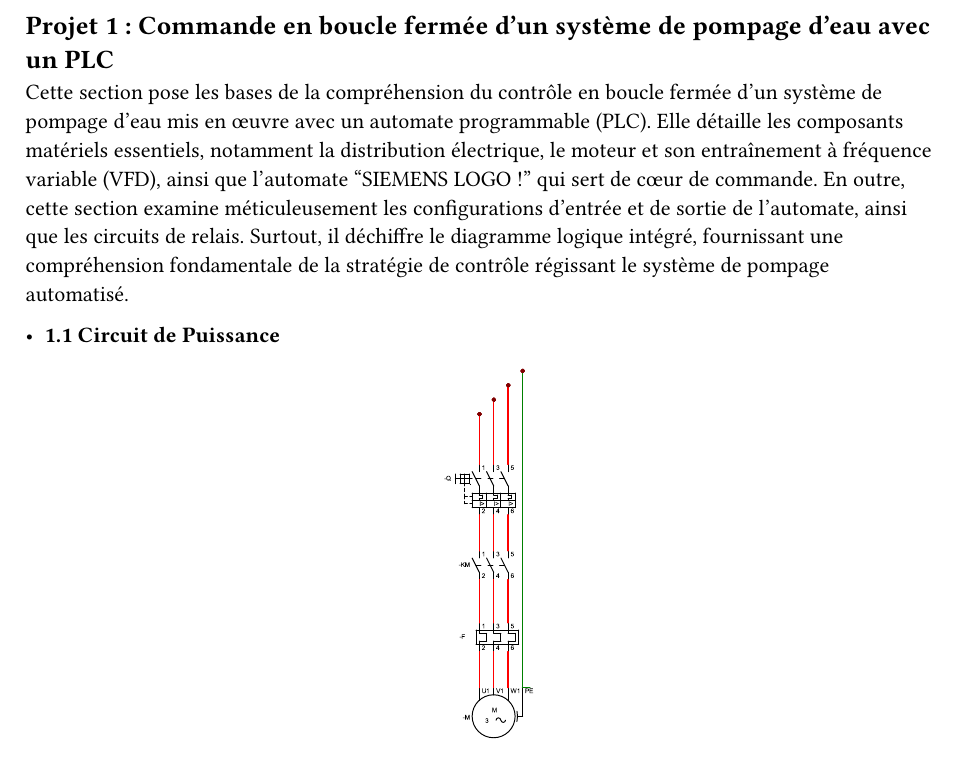
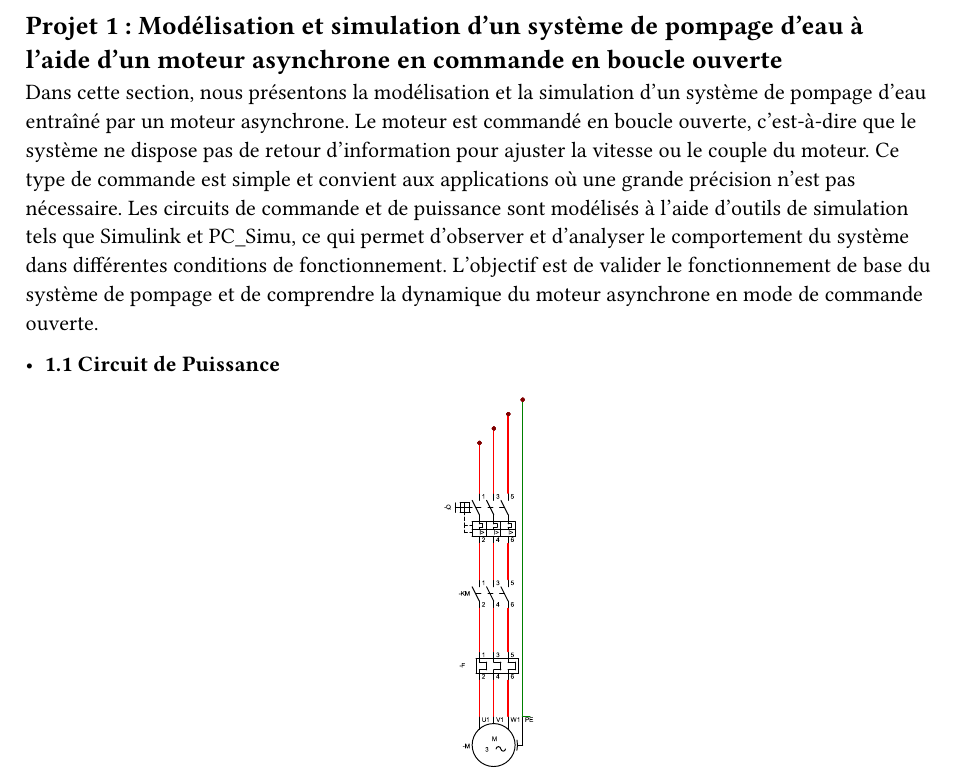
Before and after one commit to goiw111/ET_TP, a Typst document (main/04-1-project_1.typ): part of page 1 of 14, cut so that both start at the same text. Compiled offline with Typst 0.15.

Commit message:
sohayl update

```diff
--- a/main/04-1-project_1.typ
+++ b/main/04-1-project_1.typ
@@ -1,7 +1,6 @@
-== Projet 1 : Commande en boucle fermée d’un système de pompage d’eau avec un PLC
+== Projet 1 : Modélisation et simulation d’un système de pompage d’eau à l’aide d’un moteur asynchrone en commande en boucle ouverte
 
-Cette section pose les bases de la compréhension du contrôle en boucle fermée d'un système de pompage d'eau mis en œuvre avec un automate programmable (PLC). Elle détaille les composants matériels essentiels, notamment la distribution électrique, le moteur et son entraînement à fréquence variable (VFD), ainsi que l'automate "SIEMENS LOGO !"  qui sert de cœur de commande.
-En outre, cette section examine méticuleusement les configurations d'entrée et de sortie de l'automate, ainsi que les circuits de relais. Surtout, il déchiffre le diagramme logique intégré, fournissant une compréhension fondamentale de la stratégie de contrôle régissant le système de pompage automatisé.
+Dans cette section, nous présentons la modélisation et la simulation d’un système de pompage d’eau entraîné par un moteur asynchrone. Le moteur est commandé en boucle ouverte, c’est-à-dire que le système ne dispose pas de retour d’information pour ajuster la vitesse ou le couple du moteur. Ce type de commande est simple et convient aux applications où une grande précision n’est pas nécessaire. Les circuits de commande et de puissance sont modélisés à l’aide d’outils de simulation tels que Simulink et PC_Simu, ce qui permet d’observer et d’analyser le comportement du système dans différentes conditions de fonctionnement. L’objectif est de valider le fonctionnement de base du système de pompage et de comprendre la dynamique du moteur asynchrone en mode de commande ouverte.
 
 - *1.1 Circuit de Puissance*
 
```
